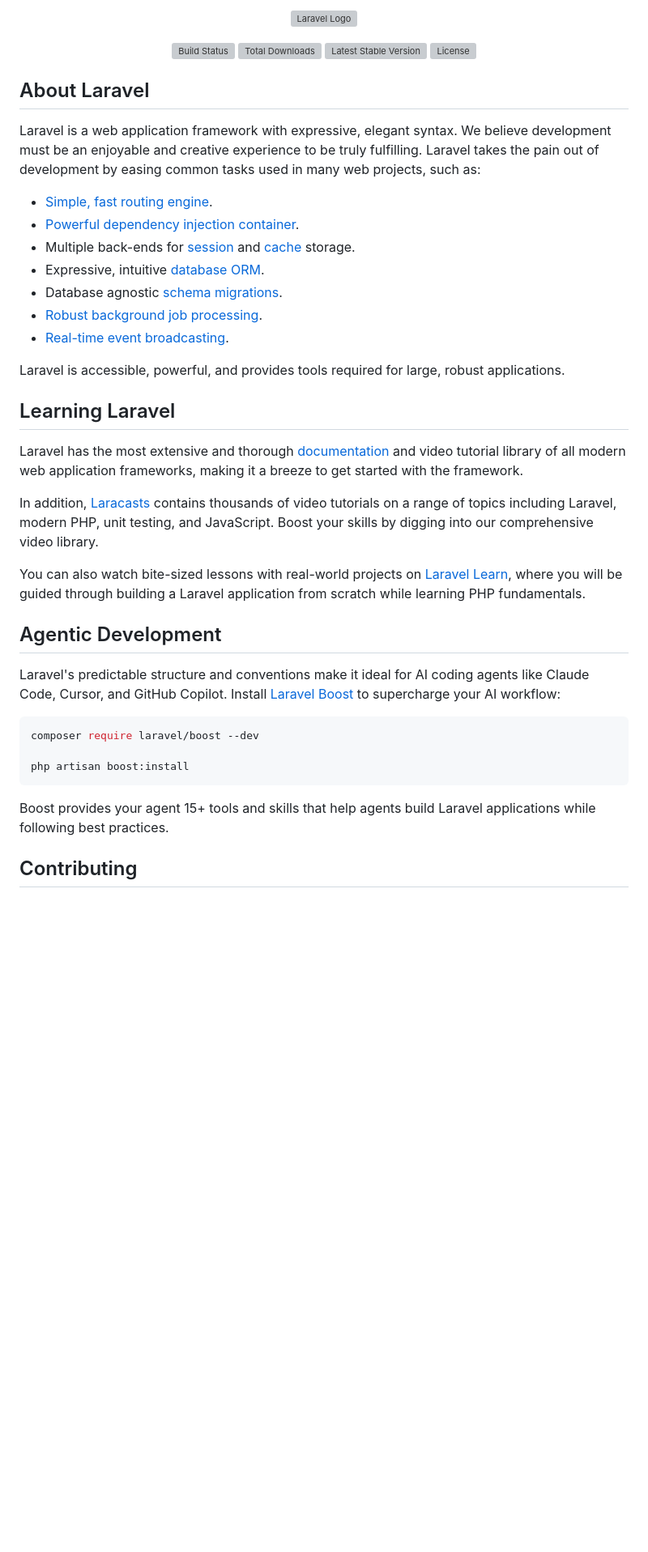
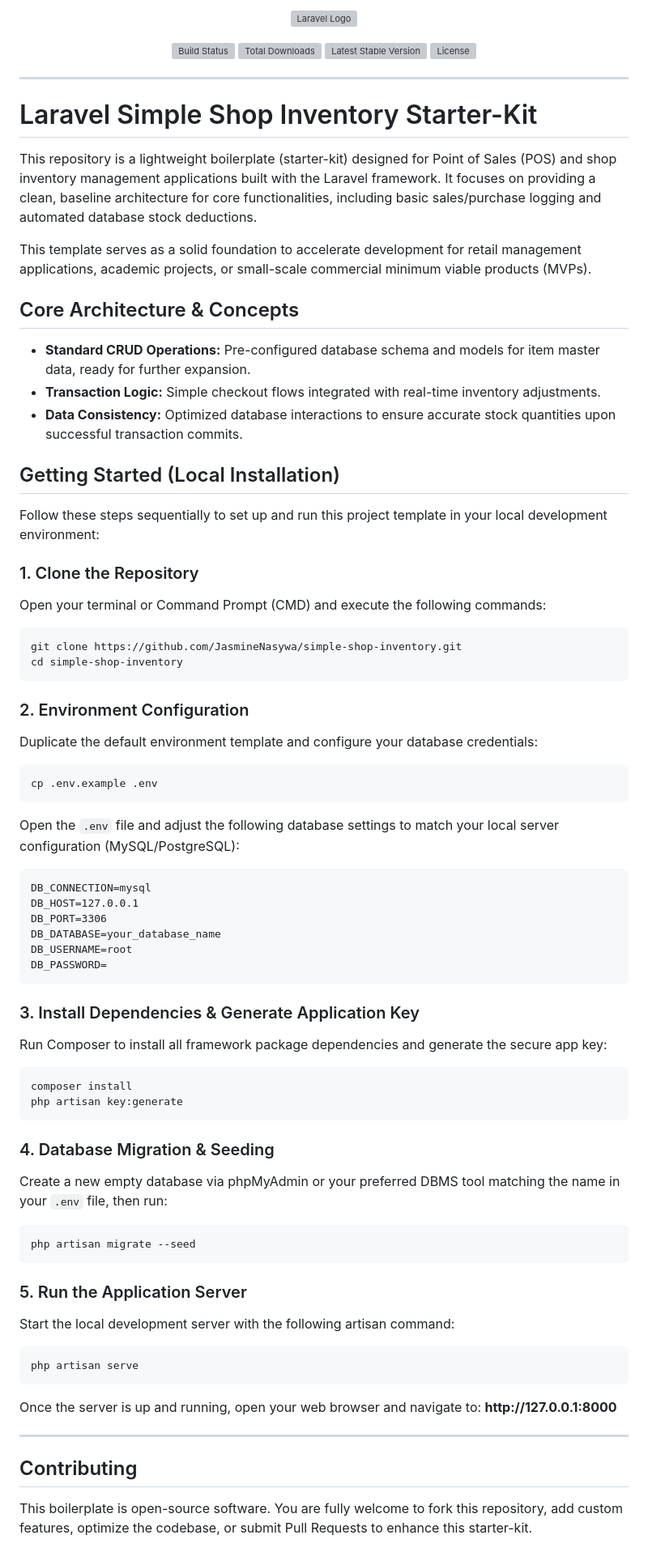
Before and after one commit to JasmineNasywa/simple-shop-inventory, a Markdown page: README.md, the part around one of its changes. Shown at 81% size. Rendered like a GitHub page; blank space fills up the shorter version; grey boxes are pictures that could not be loaded.

Commit message:
Revise README for better organization and clarity
Updated README to enhance clarity and structure, including new sections and improved formatting.

````diff
--- a/README.md
+++ b/README.md
@@ -1,45 +1,67 @@
-<p align="center"><a href="https://laravel.com" target="_blank"><img src="https://raw.githubusercontent.com/laravel/art/master/logo-lockup/5%20SVG/2%20CMYK/1%20Full%20Color/laravel-logolockup-cmyk-red.svg" width="400" alt="Laravel Logo"></a></p>
+<p align="center">
+  <a href="https://laravel.com" target="_blank">
+    <img src="https://raw.githubusercontent.com/laravel/art/master/logo-lockup/5%20SVG/2%20CMYK/1%20Full%20Color/laravel-logolockup-cmyk-red.svg" width="400" alt="Laravel Logo">
+  </a>
+</p>
 
 <p align="center">
-<a href="https://github.com/laravel/framework/actions"><img src="https://github.com/laravel/framework/workflows/tests/badge.svg" alt="Build Status"></a>
-<a href="https://packagist.org/packages/laravel/framework"><img src="https://img.shields.io/packagist/dt/laravel/framework" alt="Total Downloads"></a>
-<a href="https://packagist.org/packages/laravel/framework"><img src="https://img.shields.io/packagist/v/laravel/framework" alt="Latest Stable Version"></a>
-<a href="https://packagist.org/packages/laravel/framework"><img src="https://img.shields.io/packagist/l/laravel/framework" alt="License"></a>
+  <a href="https://github.com/laravel/framework/actions"><img src="https://github.com/laravel/framework/workflows/tests/badge.svg" alt="Build Status"></a>
+  <a href="https://packagist.org/packages/laravel/framework"><img src="https://img.shields.io/packagist/dt/laravel/framework" alt="Total Downloads"></a>
+  <a href="https://packagist.org/packages/laravel/framework"><img src="https://img.shields.io/packagist/v/laravel/framework" alt="Latest Stable Version"></a>
+  <a href="https://packagist.org/packages/laravel/framework"><img src="https://img.shields.io/packagist/l/laravel/framework" alt="License"></a>
 </p>
 
-## About Laravel
+<hr>
 
-Laravel is a web application framework with expressive, elegant syntax. We believe development must be an enjoyable and creative experience to be truly fulfilling. Laravel takes the pain out of development by easing common tasks used in many web projects, such as:
+<h1>Laravel Simple Shop Inventory Starter-Kit</h1>
 
-- [Simple, fast routing engine](https://laravel.com/docs/routing).
-- [Powerful dependency injection container](https://laravel.com/docs/container).
-- Multiple back-ends for [session](https://laravel.com/docs/session) and [cache](https://laravel.com/docs/cache) storage.
-- Expressive, intuitive [database ORM](https://laravel.com/docs/eloquent).
-- Database agnostic [schema migrations](https://laravel.com/docs/migrations).
-- [Robust background job processing](https://laravel.com/docs/queues).
-- [Real-time event broadcasting](https://laravel.com/docs/broadcasting).
+<p>This repository is a lightweight boilerplate (starter-kit) designed for Point of Sales (POS) and shop inventory management applications built with the Laravel framework. It focuses on providing a clean, baseline architecture for core functionalities, including basic sales/purchase logging and automated database stock deductions.</p>
 
-Laravel is accessible, powerful, and provides tools required for large, robust applications.
+<p>This template serves as a solid foundation to accelerate development for retail management applications, academic projects, or small-scale commercial minimum viable products (MVPs).</p>
 
-## Learning Laravel
+<h2>Core Architecture & Concepts</h2>
+<ul>
+  <li><strong>Standard CRUD Operations:</strong> Pre-configured database schema and models for item master data, ready for further expansion.</li>
+  <li><strong>Transaction Logic:</strong> Simple checkout flows integrated with real-time inventory adjustments.</li>
+  <li><strong>Data Consistency:</strong> Optimized database interactions to ensure accurate stock quantities upon successful transaction commits.</li>
+</ul>
 
-Laravel has the most extensive and thorough [documentation](https://laravel.com/docs) and video tutorial library of all modern web application frameworks, making it a breeze to get started with the framework.
+<h2>Getting Started (Local Installation)</h2>
 
-In addition, [Laracasts](https://laracasts.com) contains thousands of video tutorials on a range of topics including Laravel, modern PHP, unit testing, and JavaScript. Boost your skills by digging into our comprehensive video library.
+<p>Follow these steps sequentially to set up and run this project template in your local development environment:</p>
 
-You can also watch bite-sized lessons with real-world projects on [Laravel Learn](https://laravel.com/learn), where you will be guided through building a Laravel application from scratch while learning PHP fundamentals.
+<h3>1. Clone the Repository</h3>
+<p>Open your terminal or Command Prompt (CMD) and execute the following commands:</p>
+<pre><code>git clone https://github.com/JasmineNasywa/simple-shop-inventory.git
+cd simple-shop-inventory</code></pre>
 
-## Agentic Development
+<h3>2. Environment Configuration</h3>
+<p>Duplicate the default environment template and configure your database credentials:</p>
+<pre><code>cp .env.example .env</code></pre>
+<p>Open the <code>.env</code> file and adjust the following database settings to match your local server configuration (MySQL/PostgreSQL):</p>
+<pre><code>DB_CONNECTION=mysql
+DB_HOST=127.0.0.1
+DB_PORT=3306
+DB_DATABASE=your_database_name
+DB_USERNAME=root
+DB_PASSWORD=</code></pre>
 
-Laravel's predictable structure and conventions make it ideal for AI coding agents like Claude Code, Cursor, and GitHub Copilot. Install [Laravel Boost](https://laravel.com/docs/ai) to supercharge your AI workflow:
+<h3>3. Install Dependencies & Generate Application Key</h3>
+<p>Run Composer to install all framework package dependencies and generate the secure app key:</p>
+<pre><code>composer install
+php artisan key:generate</code></pre>
 
-```bash
-composer require laravel/boost --dev
+<h3>4. Database Migration & Seeding</h3>
+<p>Create a new empty database via phpMyAdmin or your preferred DBMS tool matching the name in your <code>.env</code> file, then run:</p>
+<pre><code>php artisan migrate --seed</code></pre>
 
-php artisan boost:install
-```
+<h3>5. Run the Application Server</h3>
+<p>Start the local development server with the following artisan command:</p>
+<pre><code>php artisan serve</code></pre>
+<p>Once the server is up and running, open your web browser and navigate to: <strong>http://127.0.0.1:8000</strong></p>
 
-Boost provides your agent 15+ tools and skills that help agents build Laravel applications while following best practices.
+<hr>
 
-## Contributing
+<h2>Contributing</h2>
+<p>This boilerplate is open-source software. You are fully welcome to fork this repository, add custom features, optimize the codebase, or submit Pull Requests to enhance this starter-kit.</p>
 
````
Also changed, not shown: other parts of README.md (+2 -13 lines).
